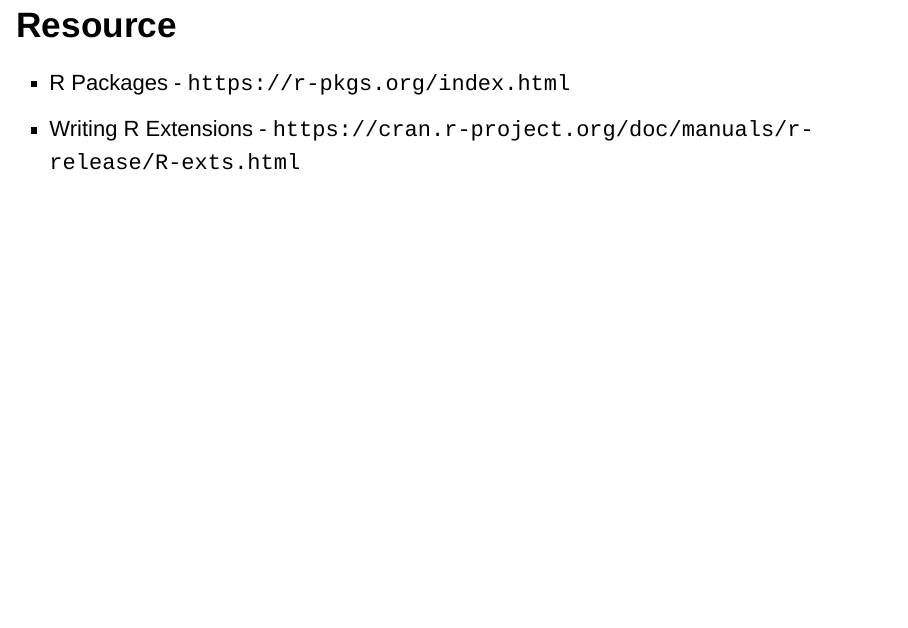
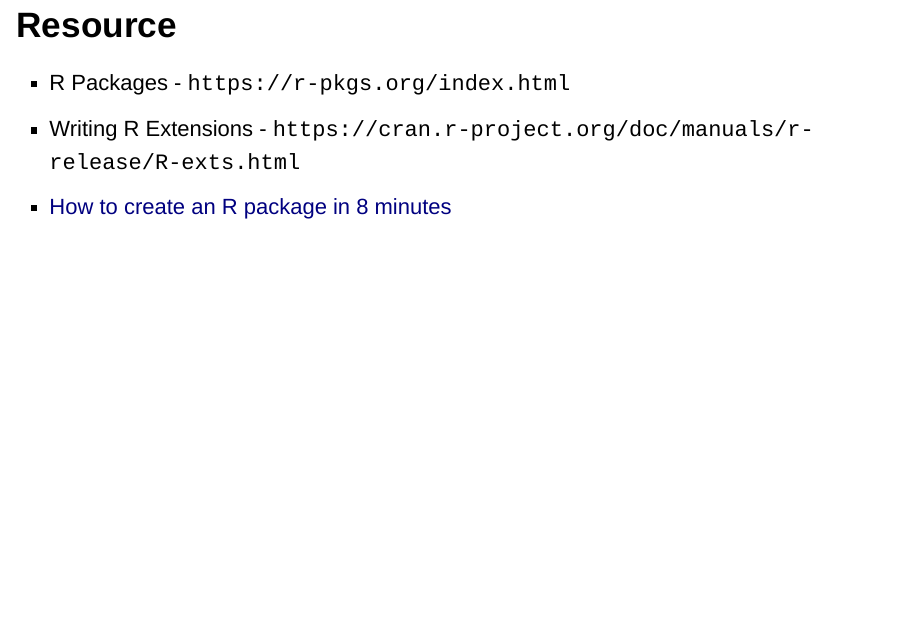
Before and after one commit to pvrqualitasag/intro_to_rpkg, an R Markdown document (20210421_intro_rpkg/20210421_intro_rpkg.Rmd): page 2 of 7. Rendered offline with R 4.5, knitr and Pandoc, with nearby package versions; drawn as Slidy slides in place of the format the file asks for.

Commit message:
Added more resource

```diff
--- a/20210421_intro_rpkg/20210421_intro_rpkg.Rmd
+++ b/20210421_intro_rpkg/20210421_intro_rpkg.Rmd
@@ -15,6 +15,7 @@ knitr::opts_chunk$set(echo = FALSE)
 
 * R Packages - `https://r-pkgs.org/index.html`
 * Writing R Extensions - `https://cran.r-project.org/doc/manuals/r-release/R-exts.html`
+* [How to create an R package in 8 minutes](https://www.youtube.com/watch?v=MoszELQFrvQ)
 
 
 ## Get Started
```
